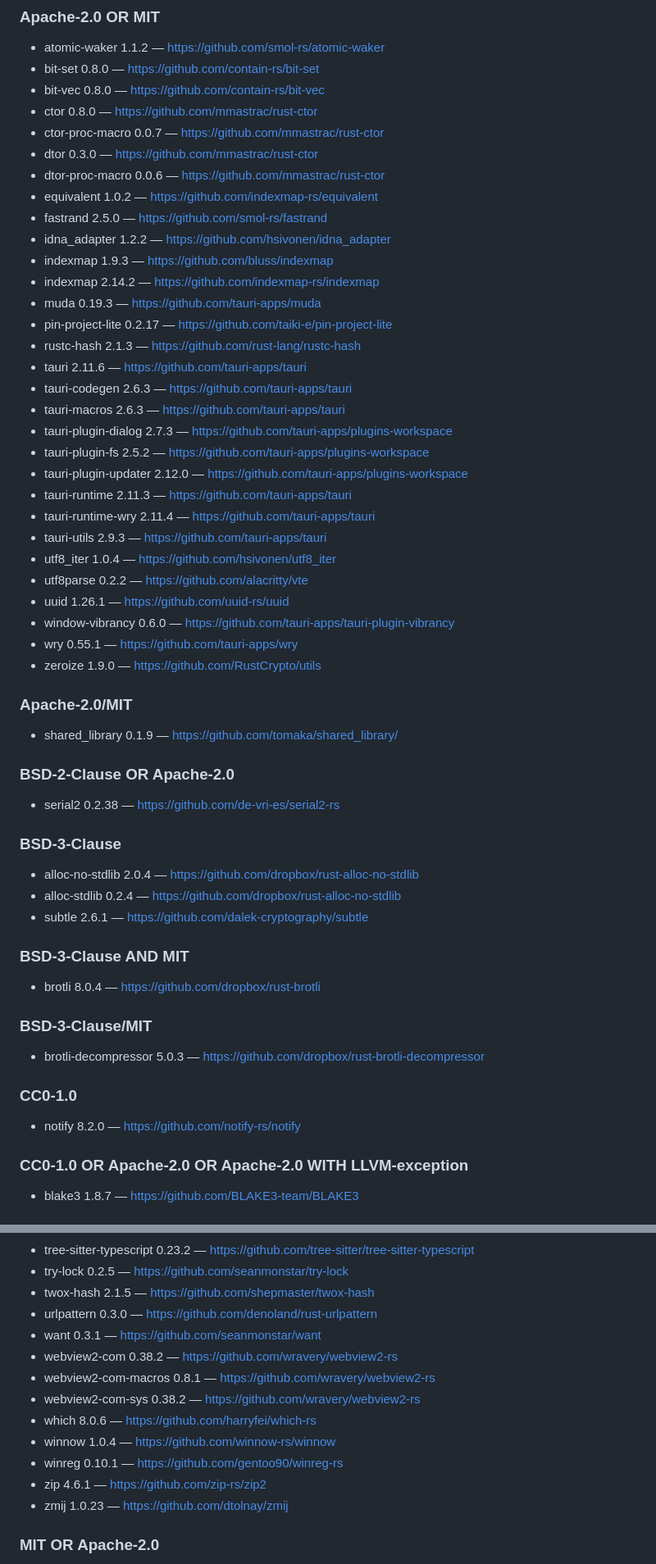
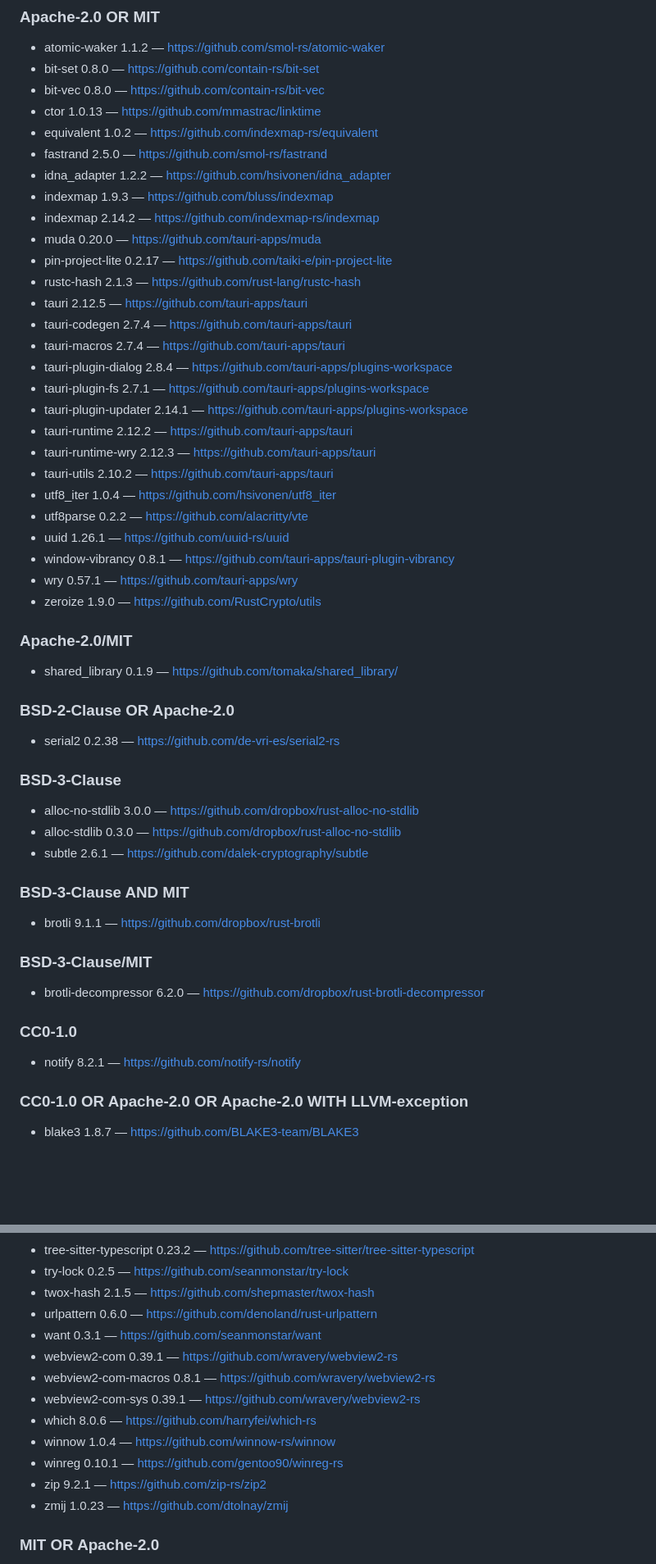
Before and after one commit to Lantern-IDE/lantern, a Markdown page: THIRD_PARTY_NOTICES.md, 2 parts joined by grey strips. Shown at 82% size. Rendered like a GitHub page; blank space fills up the shorter version.

```diff
--- a/THIRD_PARTY_NOTICES.md
+++ b/THIRD_PARTY_NOTICES.md
@@ -54,32 +54,29 @@ Lantern에는 아래 오픈소스 소프트웨어와 자산이 포함되어 있
 - atomic-waker 1.1.2 — https://github.com/smol-rs/atomic-waker
 - bit-set 0.8.0 — https://github.com/contain-rs/bit-set
 - bit-vec 0.8.0 — https://github.com/contain-rs/bit-vec
-- ctor 0.8.0 — https://github.com/mmastrac/rust-ctor
-- ctor-proc-macro 0.0.7 — https://github.com/mmastrac/rust-ctor
-- dtor 0.3.0 — https://github.com/mmastrac/rust-ctor
-- dtor-proc-macro 0.0.6 — https://github.com/mmastrac/rust-ctor
+- ctor 1.0.13 — https://github.com/mmastrac/linktime
 - equivalent 1.0.2 — https://github.com/indexmap-rs/equivalent
 - fastrand 2.5.0 — https://github.com/smol-rs/fastrand
 - idna_adapter 1.2.2 — https://github.com/hsivonen/idna_adapter
 - indexmap 1.9.3 — https://github.com/bluss/indexmap
 - indexmap 2.14.2 — https://github.com/indexmap-rs/indexmap
-- muda 0.19.3 — https://github.com/tauri-apps/muda
+- muda 0.20.0 — https://github.com/tauri-apps/muda
 - pin-project-lite 0.2.17 — https://github.com/taiki-e/pin-project-lite
 - rustc-hash 2.1.3 — https://github.com/rust-lang/rustc-hash
-- tauri 2.11.6 — https://github.com/tauri-apps/tauri
-- tauri-codegen 2.6.3 — https://github.com/tauri-apps/tauri
-- tauri-macros 2.6.3 — https://github.com/tauri-apps/tauri
-- tauri-plugin-dialog 2.7.3 — https://github.com/tauri-apps/plugins-workspace
-- tauri-plugin-fs 2.5.2 — https://github.com/tauri-apps/plugins-workspace
-- tauri-plugin-updater 2.12.0 — https://github.com/tauri-apps/plugins-workspace
-- tauri-runtime 2.11.3 — https://github.com/tauri-apps/tauri
-- tauri-runtime-wry 2.11.4 — https://github.com/tauri-apps/tauri
-- tauri-utils 2.9.3 — https://github.com/tauri-apps/tauri
+- tauri 2.12.5 — https://github.com/tauri-apps/tauri
+- tauri-codegen 2.7.4 — https://github.com/tauri-apps/tauri
+- tauri-macros 2.7.4 — https://github.com/tauri-apps/tauri
+- tauri-plugin-dialog 2.8.4 — https://github.com/tauri-apps/plugins-workspace
+- tauri-plugin-fs 2.7.1 — https://github.com/tauri-apps/plugins-workspace
+- tauri-plugin-updater 2.14.1 — https://github.com/tauri-apps/plugins-workspace
+- tauri-runtime 2.12.2 — https://github.com/tauri-apps/tauri
+- tauri-runtime-wry 2.12.3 — https://github.com/tauri-apps/tauri
+- tauri-utils 2.10.2 — https://github.com/tauri-apps/tauri
 - utf8_iter 1.0.4 — https://github.com/hsivonen/utf8_iter
 - utf8parse 0.2.2 — https://github.com/alacritty/vte
 - uuid 1.26.1 — https://github.com/uuid-rs/uuid
-- window-vibrancy 0.6.0 — https://github.com/tauri-apps/tauri-plugin-vibrancy
-- wry 0.55.1 — https://github.com/tauri-apps/wry
+- window-vibrancy 0.8.1 — https://github.com/tauri-apps/tauri-plugin-vibrancy
+- wry 0.57.1 — https://github.com/tauri-apps/wry
 - zeroize 1.9.0 — https://github.com/RustCrypto/utils
 
 ### Apache-2.0/MIT
@@ -92,21 +89,21 @@ Lantern에는 아래 오픈소스 소프트웨어와 자산이 포함되어 있
 
 ### BSD-3-Clause
 
-- alloc-no-stdlib 2.0.4 — https://github.com/dropbox/rust-alloc-no-stdlib
-- alloc-stdlib 0.2.4 — https://github.com/dropbox/rust-alloc-no-stdlib
+- alloc-no-stdlib 3.0.0 — https://github.com/dropbox/rust-alloc-no-stdlib
+- alloc-stdlib 0.3.0 — https://github.com/dropbox/rust-alloc-no-stdlib
 - subtle 2.6.1 — https://github.com/dalek-cryptography/subtle
 
 ### BSD-3-Clause AND MIT
 
-- brotli 8.0.4 — https://github.com/dropbox/rust-brotli
+- brotli 9.1.1 — https://github.com/dropbox/rust-brotli
 
 ### BSD-3-Clause/MIT
 
-- brotli-decompressor 5.0.3 — https://github.com/dropbox/rust-brotli-decompressor
+- brotli-decompressor 6.2.0 — https://github.com/dropbox/rust-brotli-decompressor
 
 ### CC0-1.0
 
-- notify 8.2.0 — https://github.com/notify-rs/notify
+- notify 8.2.1 — https://github.com/notify-rs/notify
 
 ### CC0-1.0 OR Apache-2.0 OR Apache-2.0 WITH LLVM-exception
 
@@ -196,15 +195,15 @@ Lantern에는 아래 오픈소스 소프트웨어와 자산이 포함되어 있
 - tree-sitter-typescript 0.23.2 — https://github.com/tree-sitter/tree-sitter-typescript
 - try-lock 0.2.5 — https://github.com/seanmonstar/try-lock
 - twox-hash 2.1.5 — https://github.com/shepmaster/twox-hash
-- urlpattern 0.3.0 — https://github.com/denoland/rust-urlpattern
+- urlpattern 0.6.0 — https://github.com/denoland/rust-urlpattern
 - want 0.3.1 — https://github.com/seanmonstar/want
-- webview2-com 0.38.2 — https://github.com/wravery/webview2-rs
+- webview2-com 0.39.1 — https://github.com/wravery/webview2-rs
 - webview2-com-macros 0.8.1 — https://github.com/wravery/webview2-rs
-- webview2-com-sys 0.38.2 — https://github.com/wravery/webview2-rs
+- webview2-com-sys 0.39.1 — https://github.com/wravery/webview2-rs
 - which 8.0.6 — https://github.com/harryfei/which-rs
 - winnow 1.0.4 — https://github.com/winnow-rs/winnow
 - winreg 0.10.1 — https://github.com/gentoo90/winreg-rs
-- zip 4.6.1 — https://github.com/zip-rs/zip2
+- zip 9.2.1 — https://github.com/zip-rs/zip2
 - zmij 1.0.23 — https://github.com/dtolnay/zmij
 
 ### MIT OR Apache-2.0
```
Also changed, not shown: other parts of THIRD_PARTY_NOTICES.md (+41 -52 lines).
